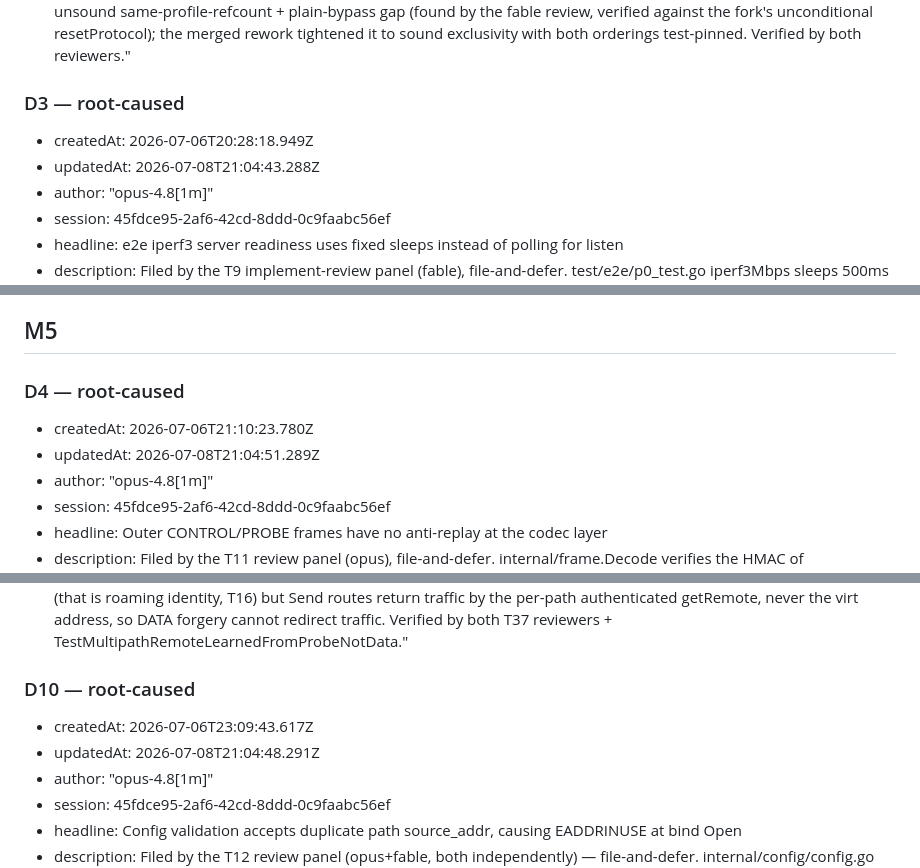
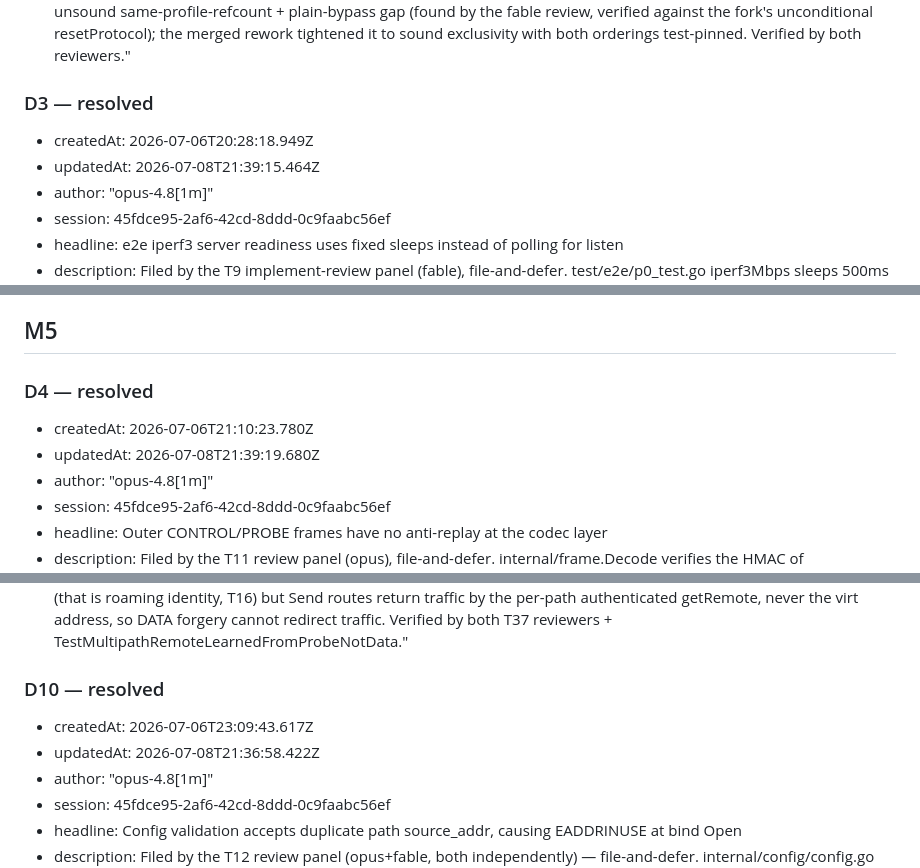
Before and after one commit to 7mind/fecalia, a Markdown page: .cq/defects.md, 3 parts joined by grey strips. GitHub-like rendering.

```diff
--- a/.cq/defects.md
+++ b/.cq/defects.md
@@ -38,10 +38,10 @@ archives: []
 - rootCause: "Confirmed against vendored engine source (I read amneziawg-go@v1.0.4 device/device.go handlePostConfig, lines 585-720). The message-type magic headers MessageInitiationType/MessageResponseType/MessageCookieReplyType/MessageTransportType are package-level vars (noise-protocol.go) reassigned by handlePostConfig on every configured IpcSet apply (device.go:685/688 etc.), and resetProtocol() (device.go:585) also mutates them process-wide. So obfuscation magic headers are process-global, not per-Device: two engines in one process share the last-applied values. Upstream dependency property; not fixable in T8. Mitigation (document/assert single-engine-per-process, or vendor-patch to per-Device state) folded into T19; D2 ledgerRefs tasks:T19 so it auto-resolves on T19 merge-back per implement §7.4."
 - fix: "Resolved by T19 (merged ca5d638): documented the amneziawg-go single-engine-per-process constraint (message-type magic headers are package-global vars, reset unconditionally by (*Device).Close->resetProtocol) and added globalAmneziaGuard enforcing PROCESS-EXCLUSIVITY — a configured (amnezia) engine is admitted only when no other engine is live; no engine may start while a configured engine is live; plain engines coexist. Acquire-before-IpcSet, release exactly-once via sync.Once (deferred release only after acquire succeeds), leak-free. The initial T19 delivery had an unsound same-profile-refcount + plain-bypass gap (found by the fable review, verified against the fork's unconditional resetProtocol); the merged rework tightened it to sound exclusivity with both orderings test-pinned. Verified by both reviewers."
 
-### D3 — root-caused
+### D3 — resolved
 
 - createdAt: 2026-07-06T20:28:18.949Z
-- updatedAt: 2026-07-08T21:04:43.288Z
+- updatedAt: 2026-07-08T21:39:15.464Z
 - author: "opus-4.8[1m]"
 - session: 45fdce95-2af6-42cd-8ddd-0c9faabc56ef
 - headline: e2e iperf3 server readiness uses fixed sleeps instead of polling for listen
@@ -54,10 +54,10 @@ archives: []
 
 ## M5
 
-### D4 — root-caused
+### D4 — resolved
 
 - createdAt: 2026-07-06T21:10:23.780Z
-- updatedAt: 2026-07-08T21:04:51.289Z
+- updatedAt: 2026-07-08T21:39:19.680Z
 - author: "opus-4.8[1m]"
 - session: 45fdce95-2af6-42cd-8ddd-0c9faabc56ef
 - headline: Outer CONTROL/PROBE frames have no anti-replay at the codec layer
@@ -109,10 +109,10 @@ archives: []
 - ledgerRefs: ["tasks:T12","goals:G1","tasks:T37"]
 - fix: "Resolved by T37 (merged 03c8651): the unauthenticated-DATA ps.setRemote was REMOVED. Per-path return-remote learning now happens ONLY from MAC-verified probe/echo frames (frame.Decode authenticates PROBE). A blind attacker spraying forged DATA can no longer repoint a path's return traffic. DATA->virtual-endpoint pinning is retained (that is roaming identity, T16) but Send routes return traffic by the per-path authenticated getRemote, never the virt address, so DATA forgery cannot redirect traffic. Verified by both T37 reviewers + TestMultipathRemoteLearnedFromProbeNotData."
 
-### D10 — root-caused
+### D10 — resolved
 
 - createdAt: 2026-07-06T23:09:43.617Z
-- updatedAt: 2026-07-08T21:04:48.291Z
+- updatedAt: 2026-07-08T21:36:58.422Z
 - author: "opus-4.8[1m]"
 - session: 45fdce95-2af6-42cd-8ddd-0c9faabc56ef
 - headline: Config validation accepts duplicate path source_addr, causing EADDRINUSE at bind Open
```
Also changed, not shown: other parts of .cq/defects.md (+8 -8 lines), .cq/reviews.md (+37 -1 lines), .cq/tasks.md (+8 -8 lines).
